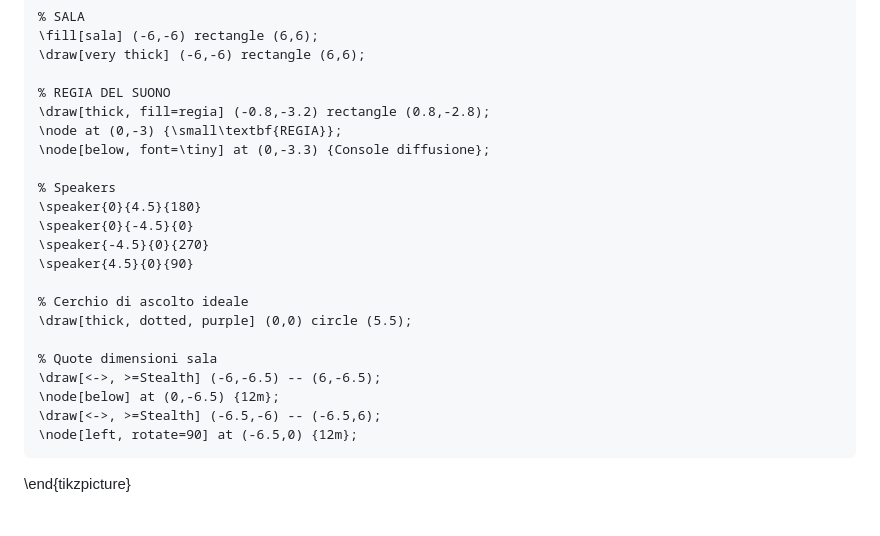
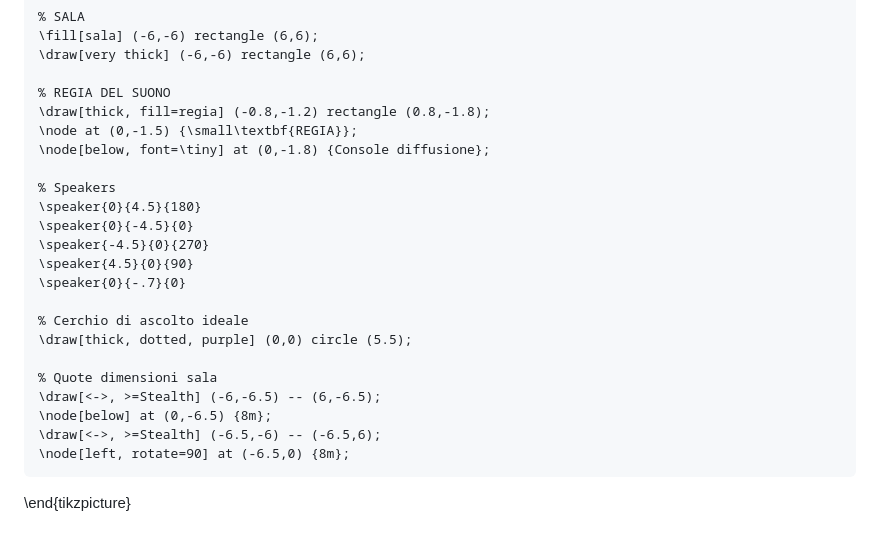
Before and after one commit to ZetaAllaMenoUno/20250710_INCONTRI, a Markdown page: README.md, the part around one of its changes. Drawn GitHub-style.

Commit message:
Auto-aggiornamento documento con template [skip ci]

```diff
--- a/README.md
+++ b/README.md
@@ -109,24 +110,25 @@ Test
     \draw[very thick] (-6,-6) rectangle (6,6);
 
     % REGIA DEL SUONO
-    \draw[thick, fill=regia] (-0.8,-3.2) rectangle (0.8,-2.8);
-    \node at (0,-3) {\small\textbf{REGIA}};
-    \node[below, font=\tiny] at (0,-3.3) {Console diffusione};
+    \draw[thick, fill=regia] (-0.8,-1.2) rectangle (0.8,-1.8);
+    \node at (0,-1.5) {\small\textbf{REGIA}};
+    \node[below, font=\tiny] at (0,-1.8) {Console diffusione};
 
     % Speakers
     \speaker{0}{4.5}{180}
     \speaker{0}{-4.5}{0}
     \speaker{-4.5}{0}{270}
     \speaker{4.5}{0}{90}
+    \speaker{0}{-.7}{0}
 
     % Cerchio di ascolto ideale
     \draw[thick, dotted, purple] (0,0) circle (5.5);
 
     % Quote dimensioni sala
     \draw[<->, >=Stealth] (-6,-6.5) -- (6,-6.5);
-    \node[below] at (0,-6.5) {12m};
+    \node[below] at (0,-6.5) {8m};
     \draw[<->, >=Stealth] (-6.5,-6) -- (-6.5,6);
-    \node[left, rotate=90] at (-6.5,0) {12m};
+    \node[left, rotate=90] at (-6.5,0) {8m};
 \end{tikzpicture}
 
 
```
Also changed, not shown: other parts of README.md (+1 -0 lines).
